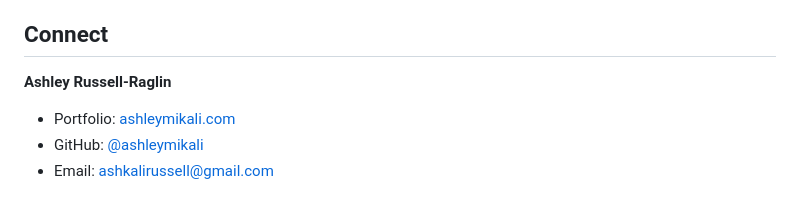
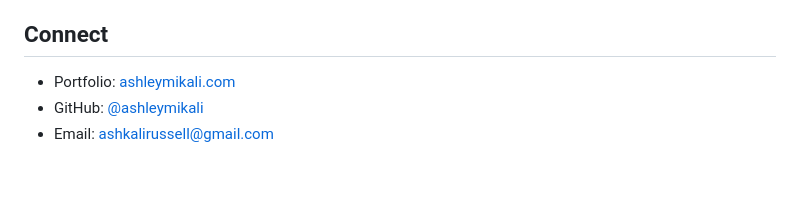
Before and after one commit to ashleymikali/spending-behavior-model, a Markdown page: README.md, the part around the change. Drawn GitHub-style; blank space fills up the shorter version.

Commit message:
Minor correction to README

```diff
--- a/README.md
+++ b/README.md
@@ -136,7 +136,6 @@ This project started as a regression assignment and evolved into a meaningful ex
 
 ## Connect
 
-**Ashley Russell-Raglin**
 - Portfolio: [ashleymikali.com](https://ashleymikali.com)
 - GitHub: [@ashleymikali](https://github.com/ashleymikali)
 - Email: ashkalirussell@gmail.com
```
